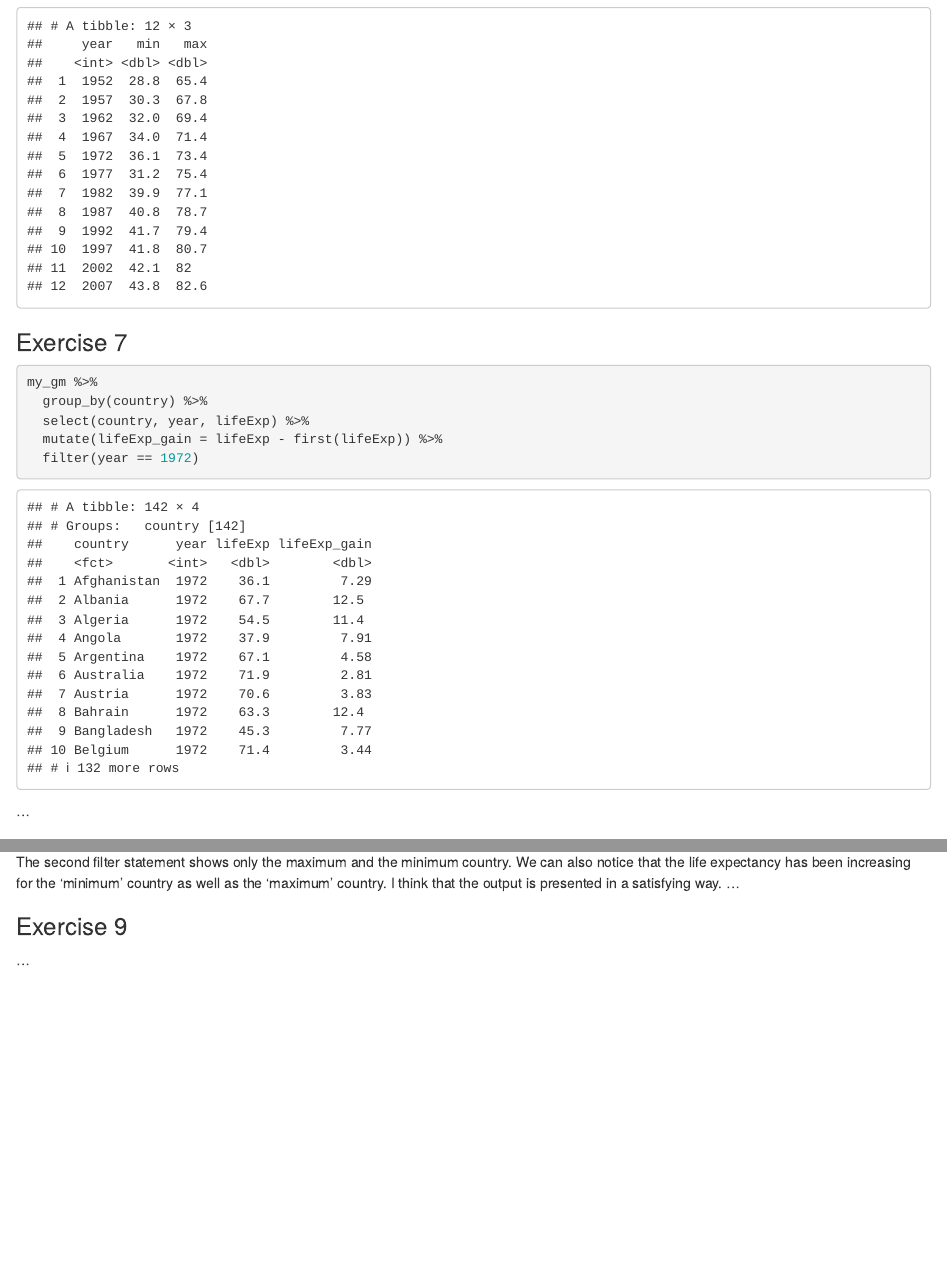
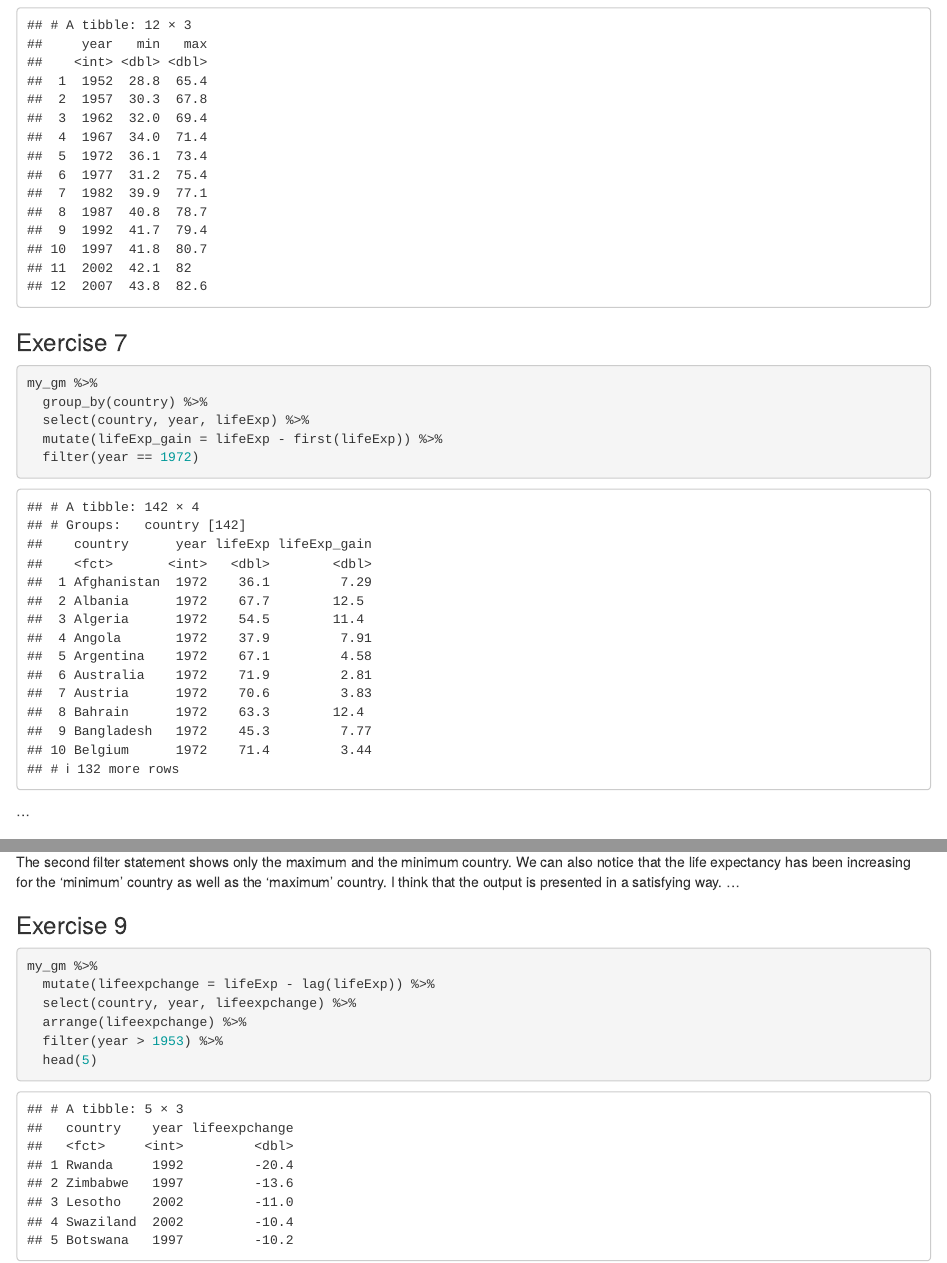
Before and after one commit to abanninga/STA518-team-activity-2-2, an R Markdown document (activity0202-grouped-summarize-manipulate.Rmd): the page in a window 1100 px wide, from 4400 px down before the commit and from 4250 px down after it, so that both start at the same text, and a second part further down, joined at a grey line. Rendered offline with R 4.5, knitr and Pandoc, with nearby package versions; some code elsewhere in the file could not run offline; the gapminder table comes from the copy in Python's plotly package.

Commit message:
finished 9

````diff
--- a/activity0202-grouped-summarize-manipulate.Rmd
+++ b/activity0202-grouped-summarize-manipulate.Rmd
@@ -103,7 +102,7 @@ summarize_at(vars(lifeExp), funs(min, max))
 
 
 ### Exercise 7
-```{r lifeExp-growth, message=FALSE}
+```{r lifeExp-growth}
 my_gm %>%
   group_by(country) %>%
   select(country, year, lifeExp) %>%
@@ -127,4 +126,11 @@ The second filter statement shows only the maximum and the minimum country. We c
 
 ### Exercise 9
 
-...
+``` {r nine}
+my_gm %>%
+  mutate(lifeexpchange = lifeExp - lag(lifeExp)) %>%
+  select(country, year, lifeexpchange) %>%
+  arrange(lifeexpchange) %>%
+  filter(year > 1953) %>%
+  head(5)
+```
````
Also changed, not shown: activity0202-grouped-summarize-manipulate.Rmd (1 more changed lines).
